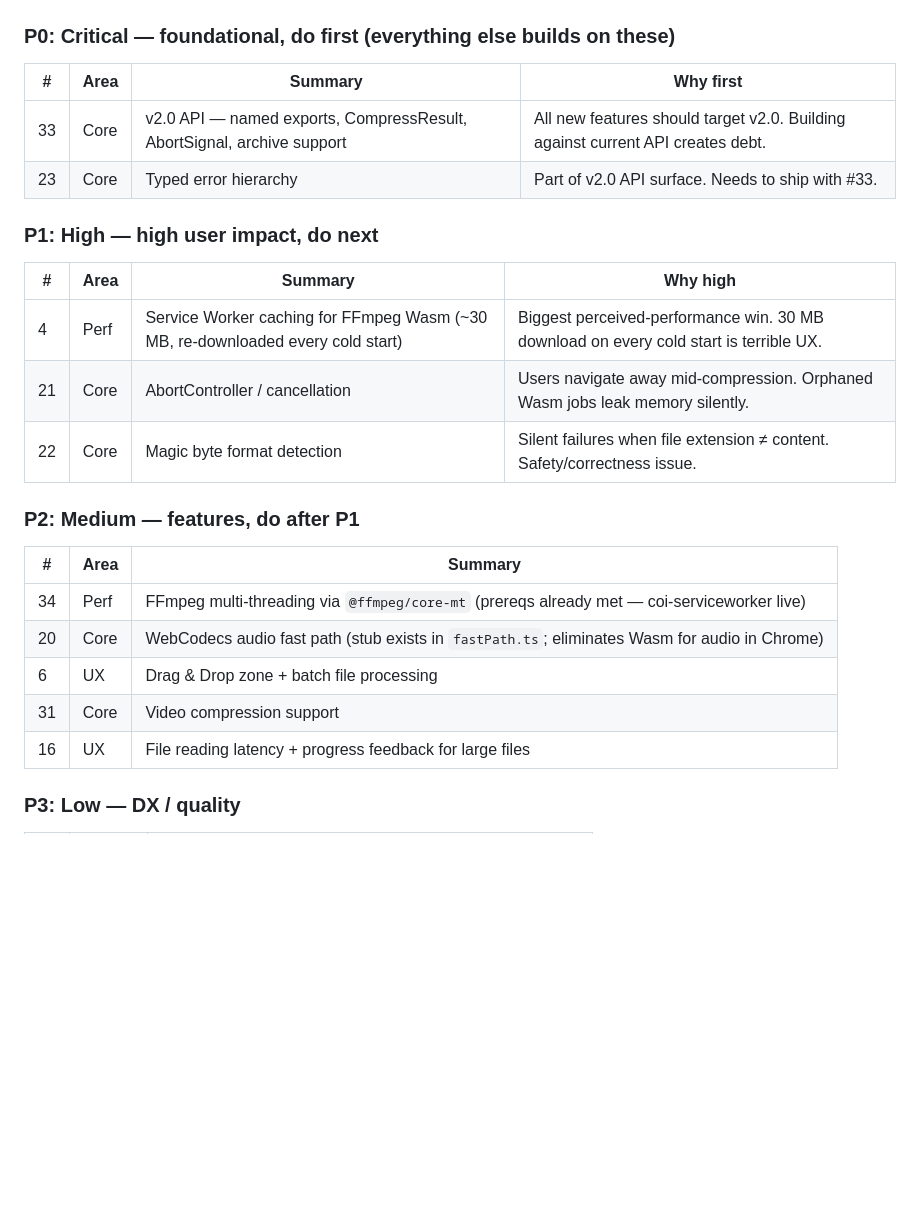
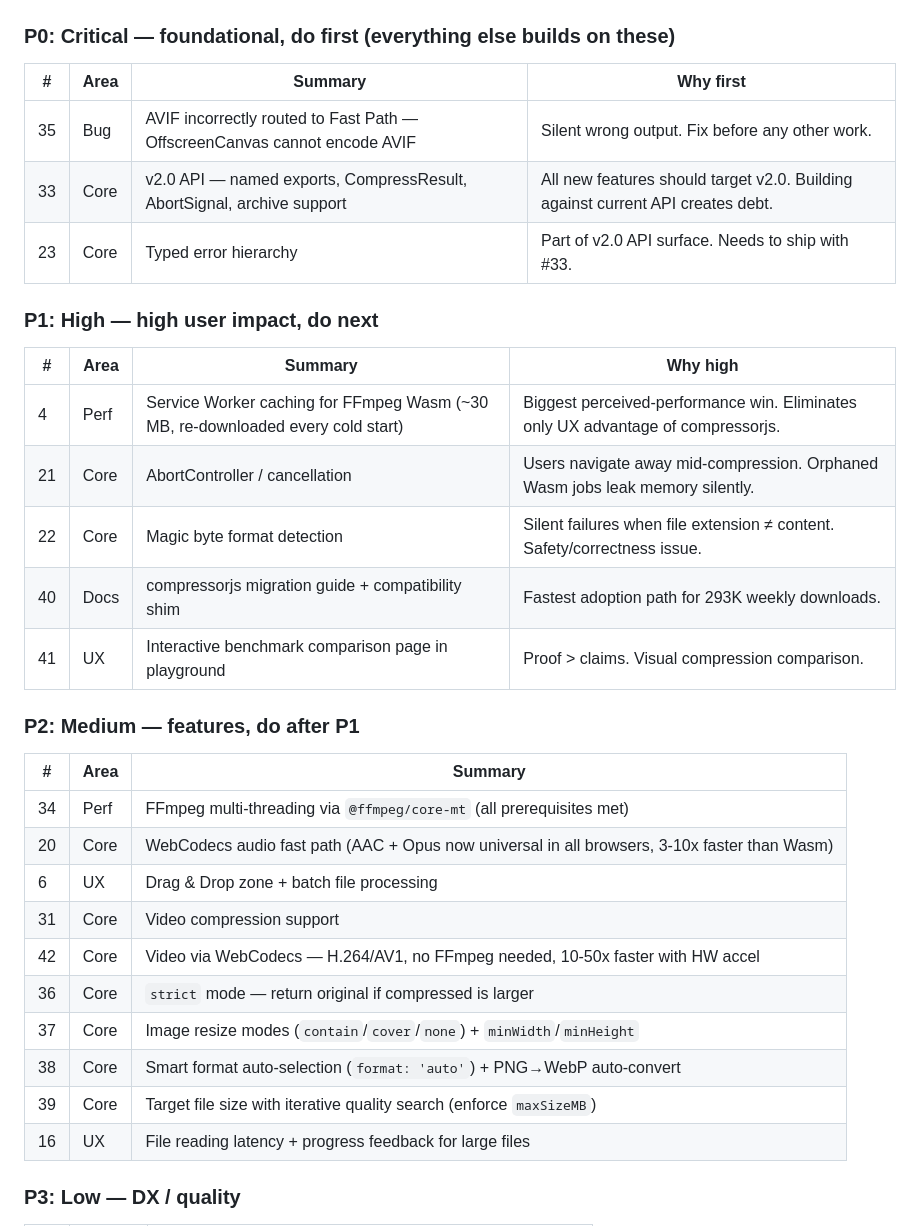
Before and after one commit to dharanish-v/omni-compress, a Markdown page: CLAUDE.md, the part around one of its changes. Rendered like a GitHub page; blank space fills up the shorter version.

```diff
--- a/CLAUDE.md
+++ b/CLAUDE.md
@@ -114,6 +114,7 @@ archiveStream(entries: ArchiveEntry[], options: ArchiveOptions): ReadableStream<
 
 | # | Area | Summary | Why first |
 |---|------|---------|-----------|
+| 35 | Bug | AVIF incorrectly routed to Fast Path — OffscreenCanvas cannot encode AVIF | Silent wrong output. Fix before any other work. |
 | 33 | Core | v2.0 API — named exports, CompressResult, AbortSignal, archive support | All new features should target v2.0. Building against current API creates debt. |
 | 23 | Core | Typed error hierarchy | Part of v2.0 API surface. Needs to ship with #33. |
 
@@ -121,18 +122,25 @@ archiveStream(entries: ArchiveEntry[], options: ArchiveOptions): ReadableStream<
 
 | # | Area | Summary | Why high |
 |---|------|---------|---------|
-| 4  | Perf | Service Worker caching for FFmpeg Wasm (~30 MB, re-downloaded every cold start) | Biggest perceived-performance win. 30 MB download on every cold start is terrible UX. |
+| 4  | Perf | Service Worker caching for FFmpeg Wasm (~30 MB, re-downloaded every cold start) | Biggest perceived-performance win. Eliminates only UX advantage of compressorjs. |
 | 21 | Core | AbortController / cancellation | Users navigate away mid-compression. Orphaned Wasm jobs leak memory silently. |
 | 22 | Core | Magic byte format detection | Silent failures when file extension ≠ content. Safety/correctness issue. |
+| 40 | Docs | compressorjs migration guide + compatibility shim | Fastest adoption path for 293K weekly downloads. |
+| 41 | UX | Interactive benchmark comparison page in playground | Proof > claims. Visual compression comparison. |
 
 ### P2: Medium — features, do after P1
 
 | # | Area | Summary |
 |---|------|---------|
-| 34 | Perf | FFmpeg multi-threading via `@ffmpeg/core-mt` (prereqs already met — coi-serviceworker live) |
-| 20 | Core | WebCodecs audio fast path (stub exists in `fastPath.ts`; eliminates Wasm for audio in Chrome) |
+| 34 | Perf | FFmpeg multi-threading via `@ffmpeg/core-mt` (all prerequisites met) |
+| 20 | Core | WebCodecs audio fast path (AAC + Opus now universal in all browsers, 3-10x faster than Wasm) |
 | 6  | UX | Drag & Drop zone + batch file processing |
 | 31 | Core | Video compression support |
+| 42 | Core | Video via WebCodecs — H.264/AV1, no FFmpeg needed, 10-50x faster with HW accel |
+| 36 | Core | `strict` mode — return original if compressed is larger |
+| 37 | Core | Image resize modes (`contain`/`cover`/`none`) + `minWidth`/`minHeight` |
+| 38 | Core | Smart format auto-selection (`format: 'auto'`) + PNG→WebP auto-convert |
+| 39 | Core | Target file size with iterative quality search (enforce `maxSizeMB`) |
 | 16 | UX | File reading latency + progress feedback for large files |
 
 ### P3: Low — DX / quality
```
Also changed, not shown: other parts of CLAUDE.md (+28 -1 lines).
